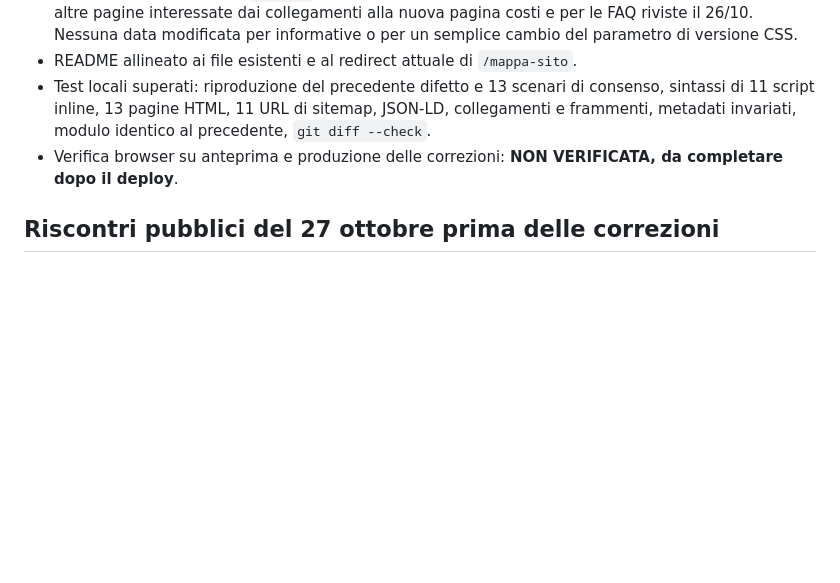
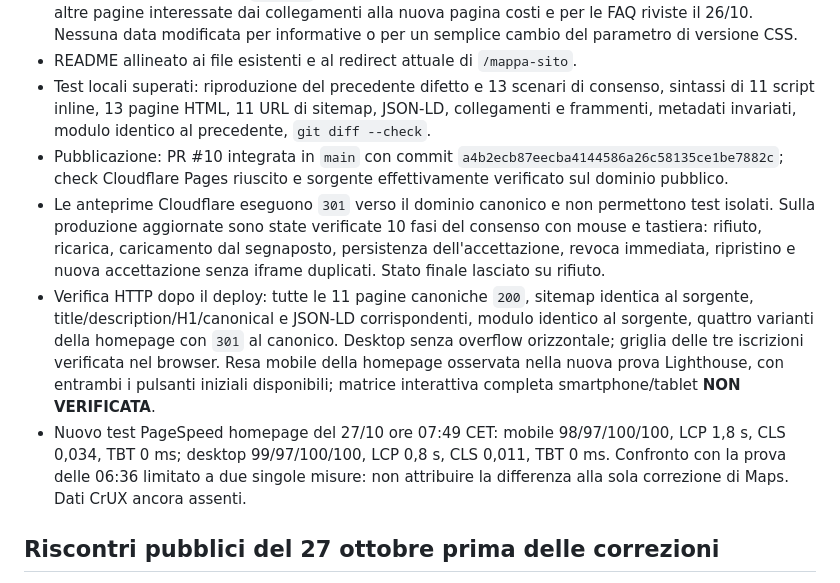
Before and after one commit to ermannocolazzogit/ermannocolazzo, a Markdown page: CONTEXT.md, the part around the change. Rendered like a GitHub page; blank space fills up the shorter version.

```diff
--- a/CONTEXT.md
+++ b/CONTEXT.md
@@ -12,7 +12,10 @@ Ultimo aggiornamento: 27 ottobre 2026.
 - Sitemap: sempre 11 URL. `lastmod` del 27/10 per homepage, arti grafiche e costi; del 26/10 per le altre pagine interessate dai collegamenti alla nuova pagina costi e per le FAQ riviste il 26/10. Nessuna data modificata per informative o per un semplice cambio del parametro di versione CSS.
 - README allineato ai file esistenti e al redirect attuale di `/mappa-sito`.
 - Test locali superati: riproduzione del precedente difetto e 13 scenari di consenso, sintassi di 11 script inline, 13 pagine HTML, 11 URL di sitemap, JSON-LD, collegamenti e frammenti, metadati invariati, modulo identico al precedente, `git diff --check`.
-- Verifica browser su anteprima e produzione delle correzioni: **NON VERIFICATA, da completare dopo il deploy**.
+- Pubblicazione: PR #10 integrata in `main` con commit `a4b2ecb87eecba4144586a26c58135ce1be7882c`; check Cloudflare Pages riuscito e sorgente effettivamente verificato sul dominio pubblico.
+- Le anteprime Cloudflare eseguono `301` verso il dominio canonico e non permettono test isolati. Sulla produzione aggiornate sono state verificate 10 fasi del consenso con mouse e tastiera: rifiuto, ricarica, caricamento dal segnaposto, persistenza dell'accettazione, revoca immediata, ripristino e nuova accettazione senza iframe duplicati. Stato finale lasciato su rifiuto.
+- Verifica HTTP dopo il deploy: tutte le 11 pagine canoniche `200`, sitemap identica al sorgente, title/description/H1/canonical e JSON-LD corrispondenti, modulo identico al sorgente, quattro varianti della homepage con `301` al canonico. Desktop senza overflow orizzontale; griglia delle tre iscrizioni verificata nel browser. Resa mobile della homepage osservata nella nuova prova Lighthouse, con entrambi i pulsanti iniziali disponibili; matrice interattiva completa smartphone/tablet **NON VERIFICATA**.
+- Nuovo test PageSpeed homepage del 27/10 ore 07:49 CET: mobile 98/97/100/100, LCP 1,8 s, CLS 0,034, TBT 0 ms; desktop 99/97/100/100, LCP 0,8 s, CLS 0,011, TBT 0 ms. Confronto con la prova delle 06:36 limitato a due singole misure: non attribuire la differenza alla sola correzione di Maps. Dati CrUX ancora assenti.
 
 ## Riscontri pubblici del 27 ottobre prima delle correzioni
 
```
Also changed, not shown: LEARNING.md (+5 -1 lines).
